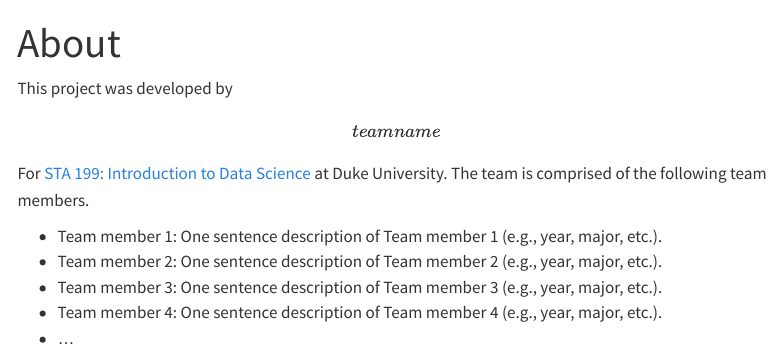
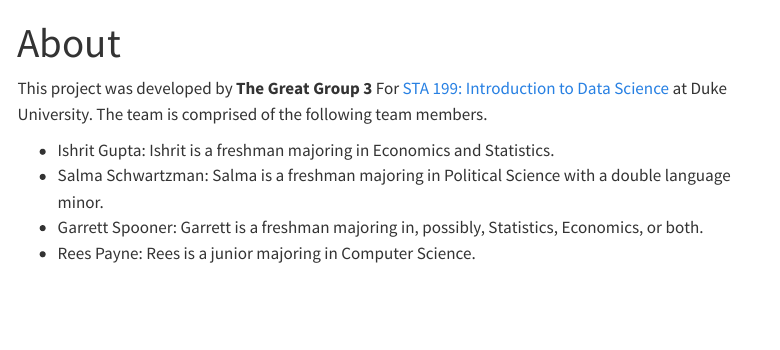
Before and after one commit to sta199-s23-2/project-the-great-group-3, a Quarto document (about.qmd): the page in a window 1100 px wide, from its top. Rendered offline with R 4.5, knitr and Pandoc in place of Quarto, with nearby package versions; menus at the side of the page are left out.

Commit message:
About Sections Done

```diff
--- a/about.qmd
+++ b/about.qmd
@@ -4,10 +4,9 @@
 editor: visual
 ---
 
-This project was developed by **\[team name\]** For [STA 199: Introduction to Data Science](https://sta199-s23-2.github.io/) at Duke University. The team is comprised of the following team members.
+This project was developed by **The Great Group 3** For [STA 199: Introduction to Data Science](https://sta199-s23-2.github.io/) at Duke University. The team is comprised of the following team members.
 
--   Team member 1: One sentence description of Team member 1 (e.g., year, major, etc.).
--   Team member 2: One sentence description of Team member 2 (e.g., year, major, etc.).
--   Team member 3: One sentence description of Team member 3 (e.g., year, major, etc.).
--   Team member 4: One sentence description of Team member 4 (e.g., year, major, etc.).
--   ...
+-   Ishrit Gupta: Ishrit is a freshman majoring in Economics and Statistics.
+-   Salma Schwartzman: Salma is a freshman majoring in Political Science with a double language minor.
+-   Garrett Spooner: Garrett is a freshman majoring in, possibly, Statistics, Economics, or both.
+-   Rees Payne: Rees is a junior majoring in Computer Science.
```
Also changed, not shown: 1 other file.
